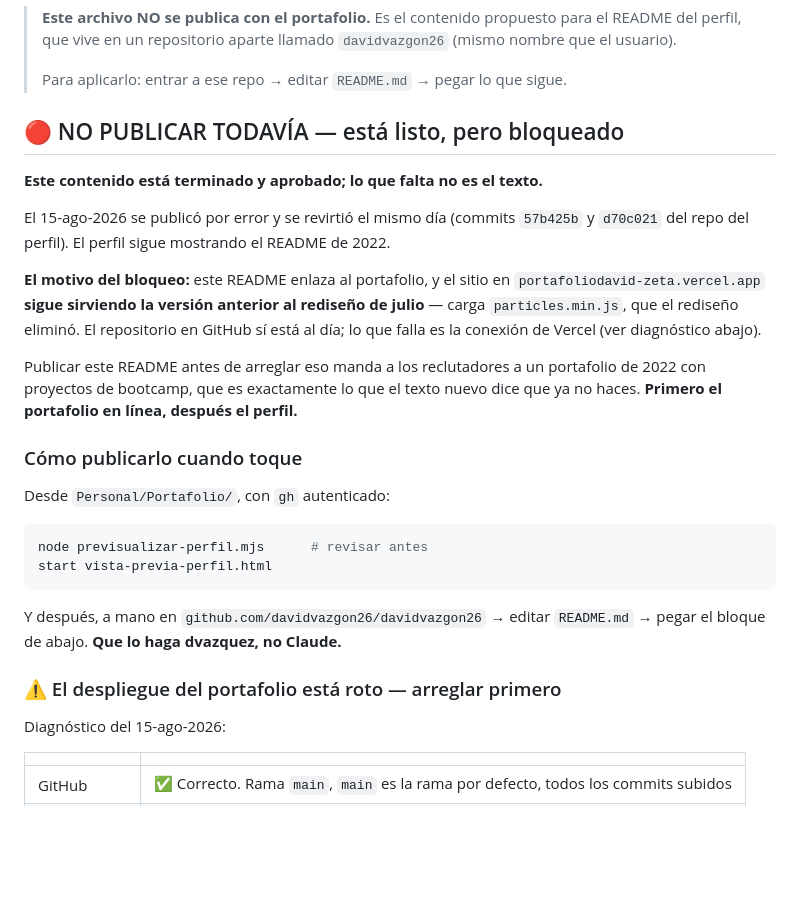
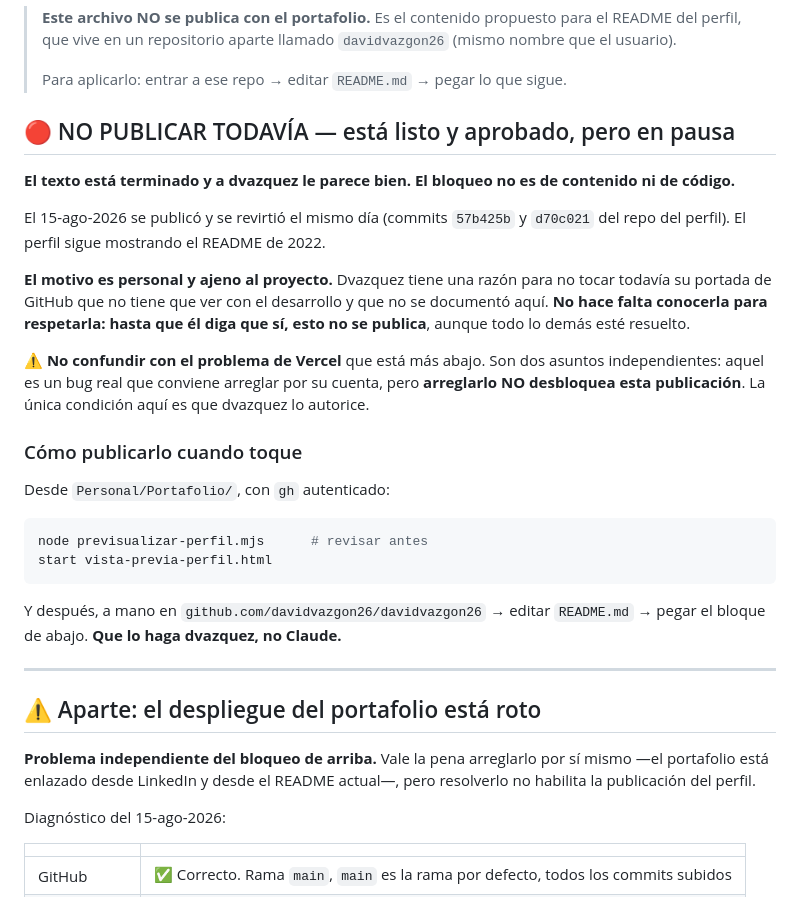
Before and after one commit to davidvazgon26/portafolio, a Markdown page: PERFIL-GITHUB.md, the part around the change. Drawn GitHub-style; blank space fills up the shorter version.

Commit message:
Corrige el motivo por el que el README del perfil esta en pausa
El commit anterior atribuia el bloqueo al despliegue roto de Vercel, pero eso
fue una inferencia equivocada. La razon real es personal y ajena al proyecto,
y el texto ya esta aprobado.

La correccion importa porque la version anterior encadenaba mal las cosas: si
alguien arregla Vercel y da la condicion por cumplida, publica justo lo que no
debe publicarse. Ahora quedan separados — el problema de Vercel sigue siendo
real y conviene atenderlo, pero la unica condicion para publicar el perfil es
que dvazquez lo autorice.

```diff
--- a/PERFIL-GITHUB.md
+++ b/PERFIL-GITHUB.md
@@ -5,21 +5,22 @@
 >
 > Para aplicarlo: entrar a ese repo → editar `README.md` → pegar lo que sigue.
 
-## 🔴 NO PUBLICAR TODAVÍA — está listo, pero bloqueado
+## 🔴 NO PUBLICAR TODAVÍA — está listo y aprobado, pero en pausa
 
-**Este contenido está terminado y aprobado; lo que falta no es el texto.**
+**El texto está terminado y a dvazquez le parece bien. El bloqueo no es de contenido ni
+de código.**
 
-El 15-ago-2026 se publicó por error y se revirtió el mismo día (commits `57b425b` y
-`d70c021` del repo del perfil). El perfil sigue mostrando el README de 2022.
+El 15-ago-2026 se publicó y se revirtió el mismo día (commits `57b425b` y `d70c021` del
+repo del perfil). El perfil sigue mostrando el README de 2022.
 
-**El motivo del bloqueo:** este README enlaza al portafolio, y el sitio en
-`portafoliodavid-zeta.vercel.app` **sigue sirviendo la versión anterior al rediseño de
-julio** — carga `particles.min.js`, que el rediseño eliminó. El repositorio en GitHub sí
-está al día; lo que falla es la conexión de Vercel (ver diagnóstico abajo).
+**El motivo es personal y ajeno al proyecto.** Dvazquez tiene una razón para no tocar
+todavía su portada de GitHub que no tiene que ver con el desarrollo y que no se documentó
+aquí. **No hace falta conocerla para respetarla: hasta que él diga que sí, esto no se
+publica**, aunque todo lo demás esté resuelto.
 
-Publicar este README antes de arreglar eso manda a los reclutadores a un portafolio de
-2022 con proyectos de bootcamp, que es exactamente lo que el texto nuevo dice que ya no
-haces. **Primero el portafolio en línea, después el perfil.**
+⚠️ **No confundir con el problema de Vercel** que está más abajo. Son dos asuntos
+independientes: aquel es un bug real que conviene arreglar por su cuenta, pero **arreglarlo
+NO desbloquea esta publicación**. La única condición aquí es que dvazquez lo autorice.
 
 ### Cómo publicarlo cuando toque
 
@@ -33,7 +34,13 @@ start vista-previa-perfil.html
 Y después, a mano en `github.com/davidvazgon26/davidvazgon26` → editar `README.md` → pegar
 el bloque de abajo. **Que lo haga dvazquez, no Claude.**
 
-### ⚠️ El despliegue del portafolio está roto — arreglar primero
+---
+
+## ⚠️ Aparte: el despliegue del portafolio está roto
+
+**Problema independiente del bloqueo de arriba.** Vale la pena arreglarlo por sí mismo —el
+portafolio está enlazado desde LinkedIn y desde el README actual—, pero resolverlo no
+habilita la publicación del perfil.
 
 Diagnóstico del 15-ago-2026:
 
```
